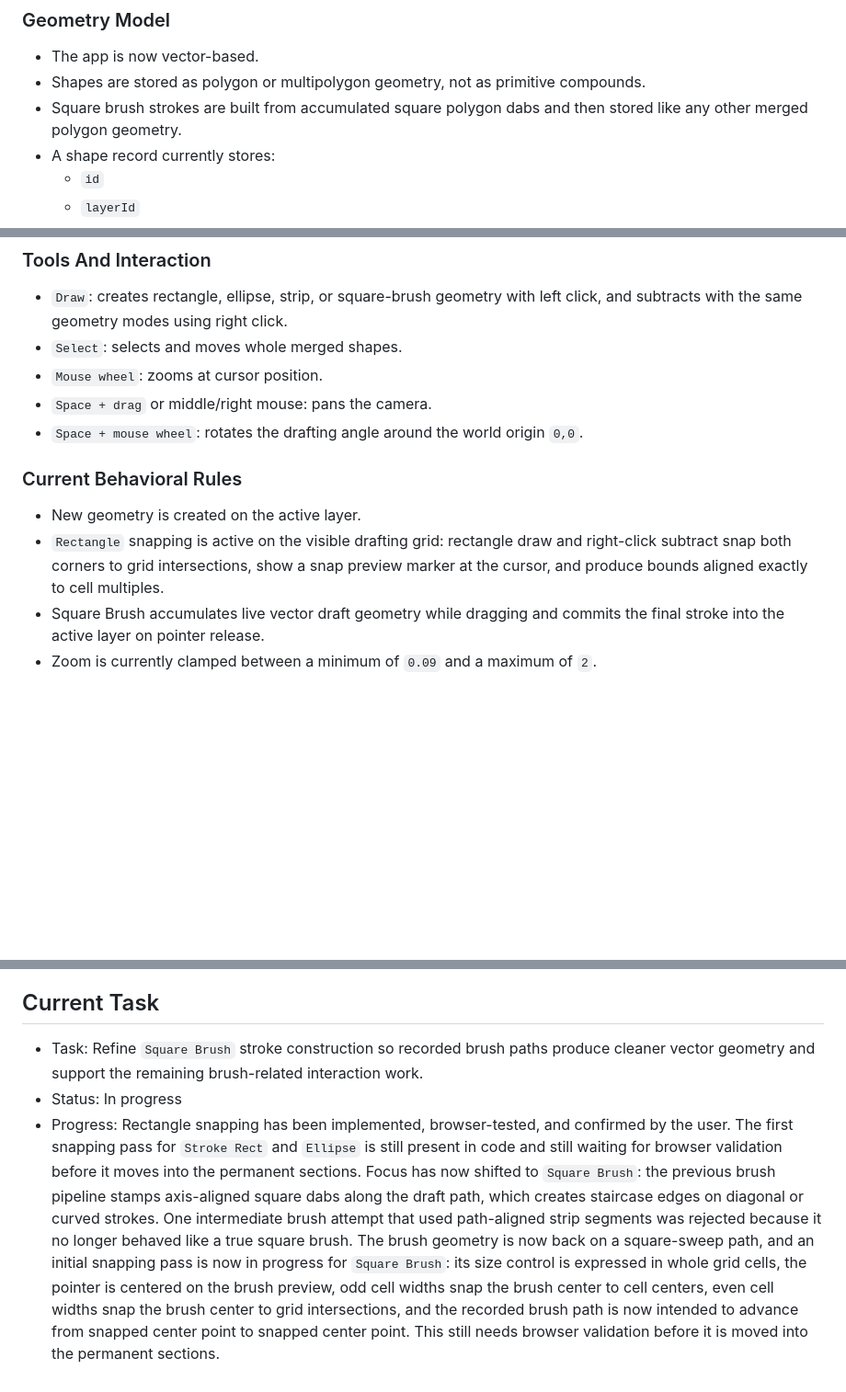
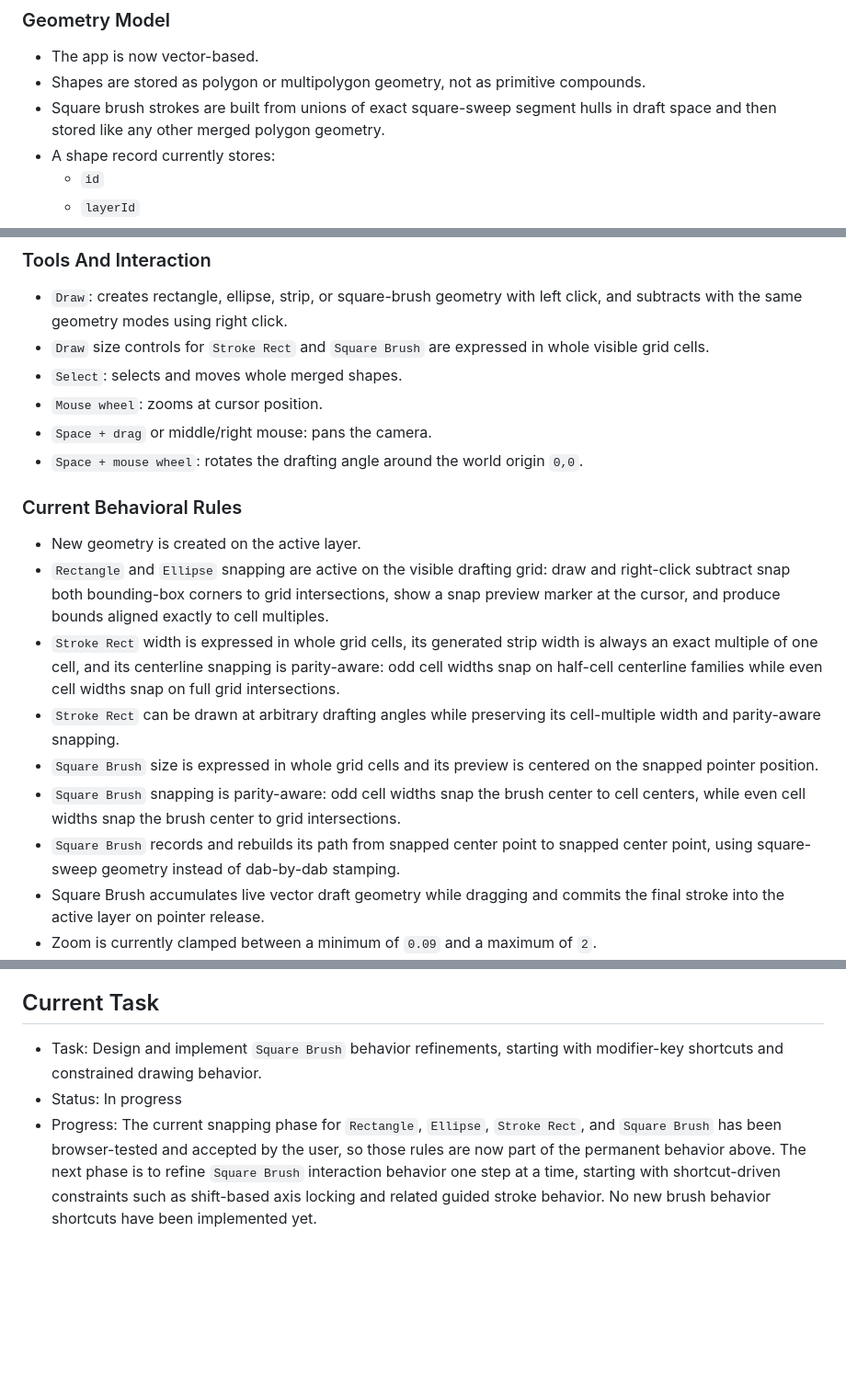
Before and after one commit to ganton91/lololol, a Markdown page: AI Memories.md, 3 parts joined by grey strips. Shown at 92% size. GitHub-like rendering; blank space fills up the shorter version.

Commit message:
σωσωδ

```diff
--- a/AI Memories.md
+++ b/AI Memories.md
@@ -28,7 +28,7 @@ The editor supports drawing, selecting, moving, erasing, zooming, panning, and l
 
 - The app is now vector-based.
 - Shapes are stored as polygon or multipolygon geometry, not as primitive compounds.
-- Square brush strokes are built from accumulated square polygon dabs and then stored like any other merged polygon geometry.
+- Square brush strokes are built from unions of exact square-sweep segment hulls in draft space and then stored like any other merged polygon geometry.
 - A shape record currently stores:
   - `id`
   - `layerId`
@@ -70,6 +70,7 @@ Layer order controls draw order. The active layer receives new geometry when the
 ### Tools And Interaction
 
 - `Draw`: creates rectangle, ellipse, strip, or square-brush geometry with left click, and subtracts with the same geometry modes using right click.
+- `Draw` size controls for `Stroke Rect` and `Square Brush` are expressed in whole visible grid cells.
 - `Select`: selects and moves whole merged shapes.
 - `Mouse wheel`: zooms at cursor position.
 - `Space + drag` or middle/right mouse: pans the camera.
@@ -78,7 +79,12 @@ Layer order controls draw order. The active layer receives new geometry when the
 ### Current Behavioral Rules
 
 - New geometry is created on the active layer.
-- `Rectangle` snapping is active on the visible drafting grid: rectangle draw and right-click subtract snap both corners to grid intersections, show a snap preview marker at the cursor, and produce bounds aligned exactly to cell multiples.
+- `Rectangle` and `Ellipse` snapping are active on the visible drafting grid: draw and right-click subtract snap both bounding-box corners to grid intersections, show a snap preview marker at the cursor, and produce bounds aligned exactly to cell multiples.
+- `Stroke Rect` width is expressed in whole grid cells, its generated strip width is always an exact multiple of one cell, and its centerline snapping is parity-aware: odd cell widths snap on half-cell centerline families while even cell widths snap on full grid intersections.
+- `Stroke Rect` can be drawn at arbitrary drafting angles while preserving its cell-multiple width and parity-aware snapping.
+- `Square Brush` size is expressed in whole grid cells and its preview is centered on the snapped pointer position.
+- `Square Brush` snapping is parity-aware: odd cell widths snap the brush center to cell centers, while even cell widths snap the brush center to grid intersections.
+- `Square Brush` records and rebuilds its path from snapped center point to snapped center point, using square-sweep geometry instead of dab-by-dab stamping.
 - Square Brush accumulates live vector draft geometry while dragging and commits the final stroke into the active layer on pointer release.
 - Zoom is currently clamped between a minimum of `0.09` and a maximum of `2`.
 - The app maintains a global drafting angle separate from stored geometry.
@@ -110,6 +116,6 @@ Layer order controls draw order. The active layer receives new geometry when the
 
 ## Current Task
 
-- Task: Refine `Square Brush` stroke construction so recorded brush paths produce cleaner vector geometry and support the remaining brush-related interaction work.
+- Task: Design and implement `Square Brush` behavior refinements, starting with modifier-key shortcuts and constrained drawing behavior.
 - Status: In progress
-- Progress: Rectangle snapping has been implemented, browser-tested, and confirmed by the user. The first snapping pass for `Stroke Rect` and `Ellipse` is still present in code and still waiting for browser validation before it moves into the permanent sections. Focus has now shifted to `Square Brush`: the previous brush pipeline stamps axis-aligned square dabs along the draft path, which creates staircase edges on diagonal or curved strokes. One intermediate brush attempt that used path-aligned strip segments was rejected because it no longer behaved like a true square brush. The brush geometry is now back on a square-sweep path, and an initial snapping pass is now in progress for `Square Brush`: its size control is expressed in whole grid cells, the pointer is centered on the brush preview, odd cell widths snap the brush center to cell centers, even cell widths snap the brush center to grid intersections, and the recorded brush path is now intended to advance from snapped center point to snapped center point. This still needs browser validation before it is moved into the permanent sections.
+- Progress: The current snapping phase for `Rectangle`, `Ellipse`, `Stroke Rect`, and `Square Brush` has been browser-tested and accepted by the user, so those rules are now part of the permanent behavior above. The next phase is to refine `Square Brush` interaction behavior one step at a time, starting with shortcut-driven constraints such as shift-based axis locking and related guided stroke behavior. No new brush behavior shortcuts have been implemented yet.
```
